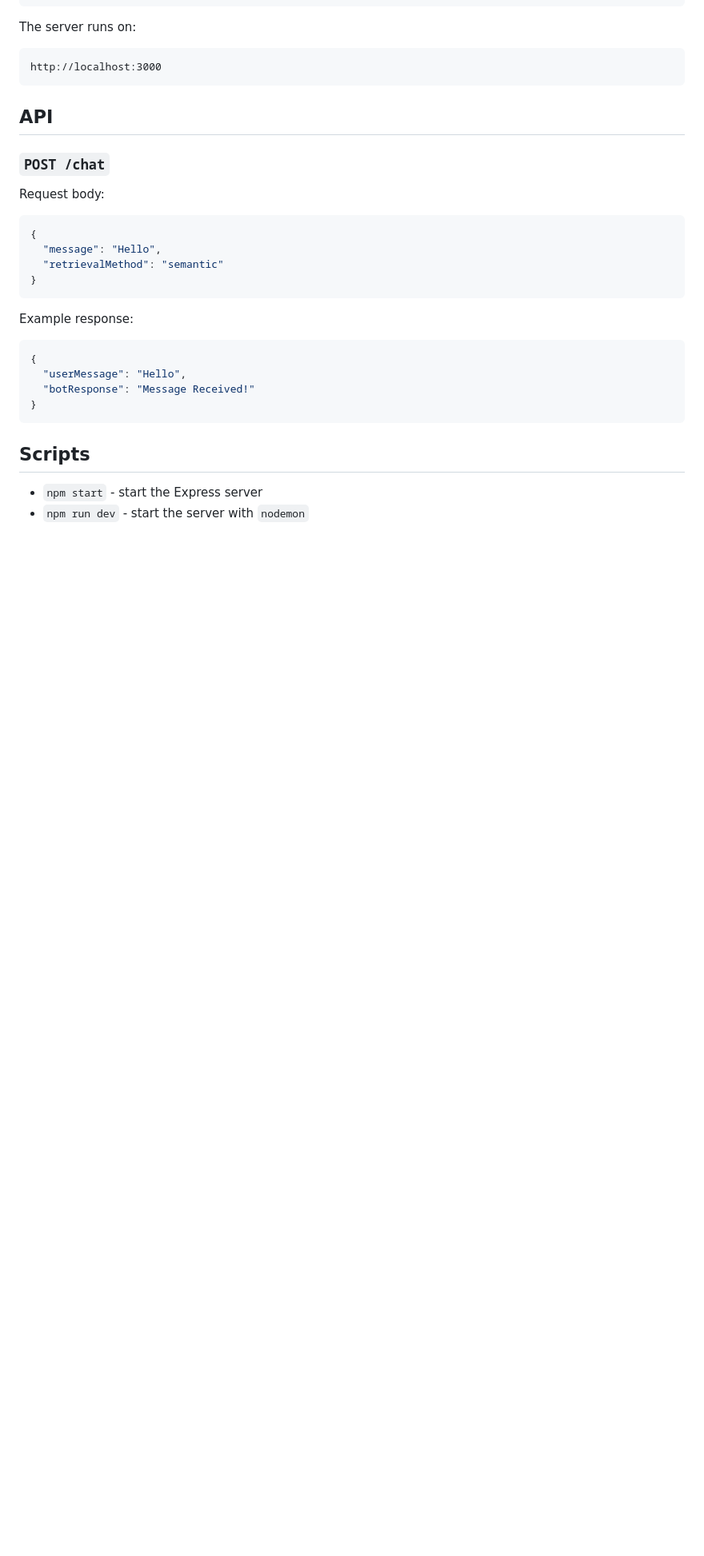
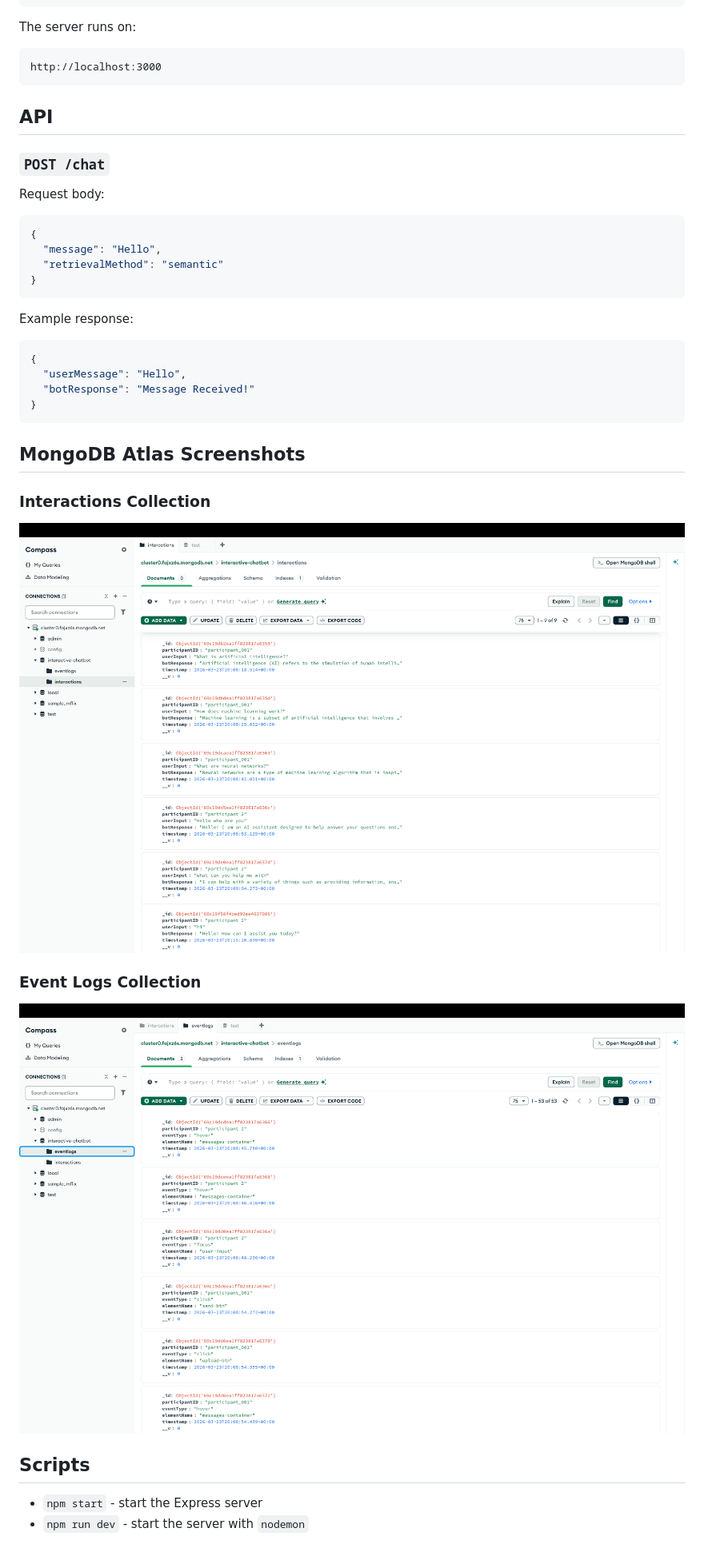
Before and after one commit to Sufiyan11919/Interactive-Chatbot, a Markdown page: README.md, the part around the change. Shown at 80% size. Drawn GitHub-style; pictures changed too: screenshots/eventlogs.png (added), screenshots/interactions.png (added); blank space fills up the shorter version.

Commit message:
Added the screenshots folder and updated the readme to display it

````diff
--- a/README.md
+++ b/README.md
@@ -86,6 +86,14 @@ Example response:
 }
 ```
 
+## MongoDB Atlas Screenshots
+
+### Interactions Collection
+![Interactions Collection](screenshots/interactions.png)
+
+### Event Logs Collection
+![Event Logs Collection](screenshots/eventlogs.png)
+
 ## Scripts
 
 - `npm start` - start the Express server
````
